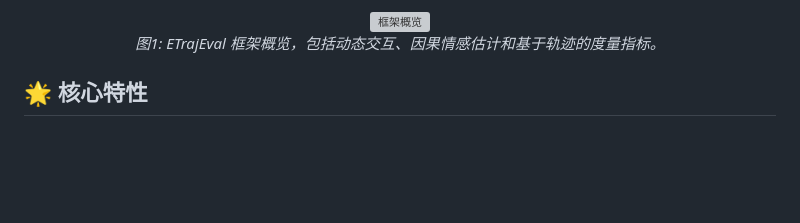
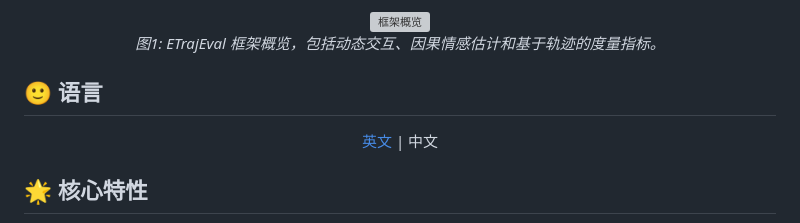
Before and after one commit to RuoChoXio/ETrajEval, a Markdown page: README/README_ZH.md, the part around the change printed below. Rendered like a GitHub page; blank space fills up the shorter version; grey boxes are pictures that could not be loaded.

```diff
--- a/README/README_ZH.md
+++ b/README/README_ZH.md
@@ -48,6 +47,14 @@
   <br>
   <em>图1: ETrajEval 框架概览，包括动态交互、因果情感估计和基于轨迹的度量指标。</em>
 </p>
+
+## 🙂 语言
+
+<center>
+
+[英文](../README.md)   | 中文
+
+</center>
 
 ## 🌟 核心特性
 
```
Also changed, not shown: other parts of README/README_ZH.md (+0 -1 lines), README.md (+10 -2 lines).
